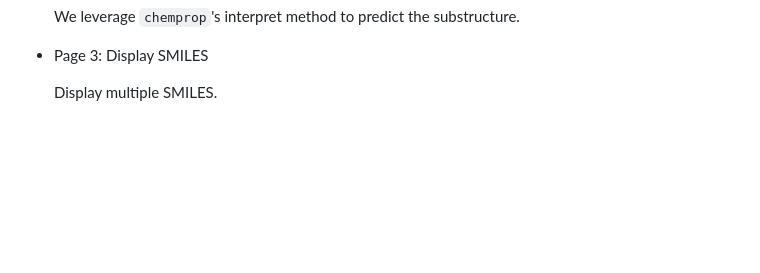
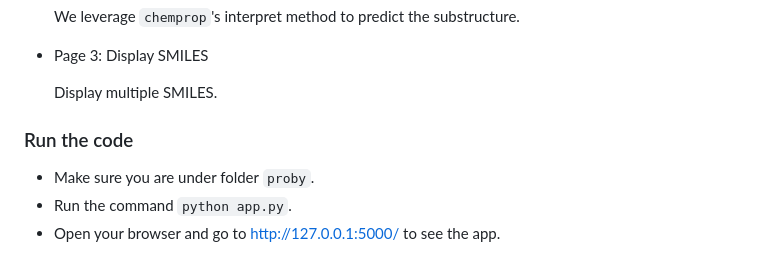
Before and after one commit to 18lyb12/proby, a Markdown page: README.md, the part around the change. GitHub-like rendering; blank space fills up the shorter version.

Commit message:
add code in README

```diff
--- a/README.md
+++ b/README.md
@@ -85,3 +85,8 @@ We built a simple app. There will be 3 pages:
 - Page 3: Display SMILES
 
   Display multiple SMILES.
+
+### Run the code
+- Make sure you are under folder `proby`.
+- Run the command `python app.py`.
+- Open your browser and go to http://127.0.0.1:5000/ to see the app.
```
